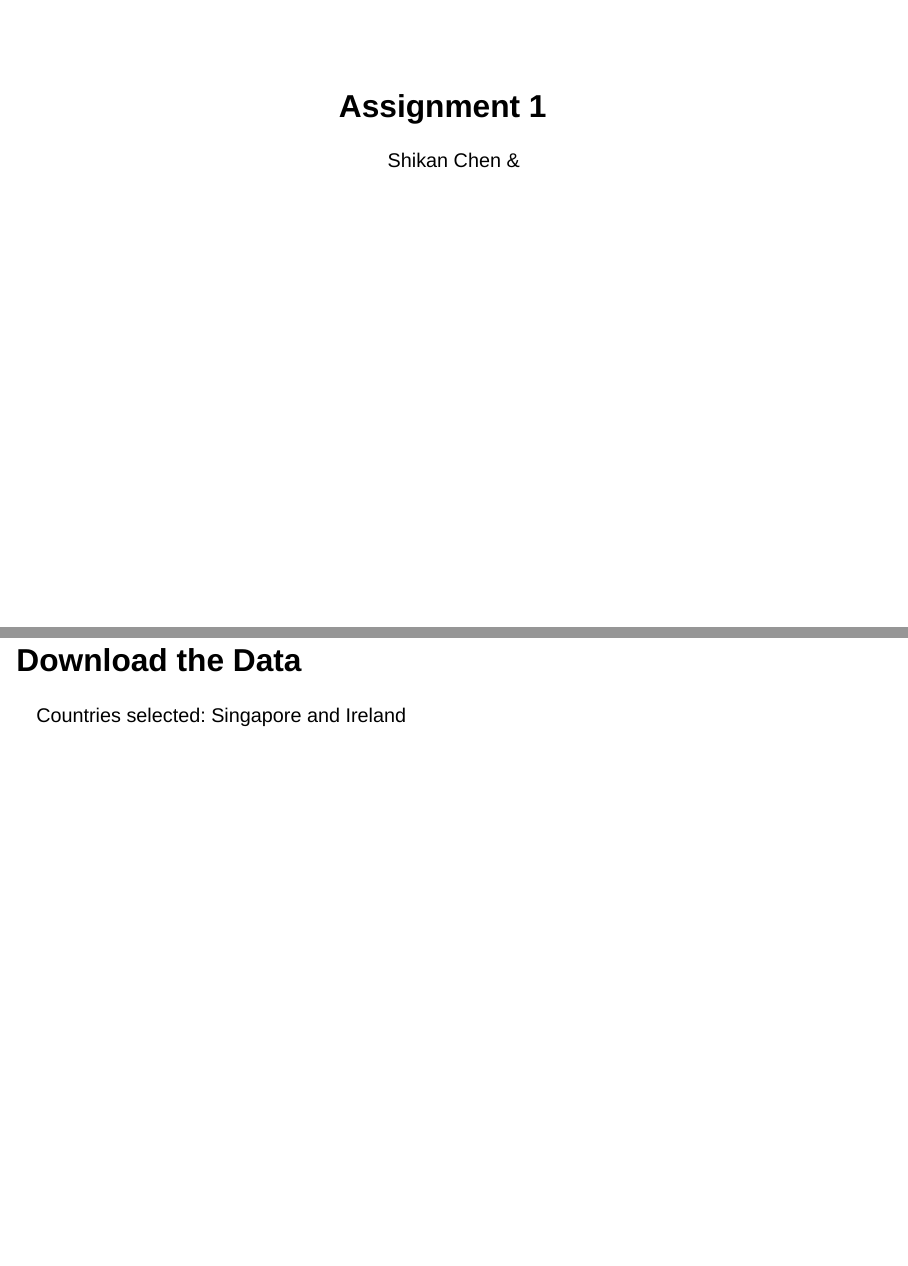
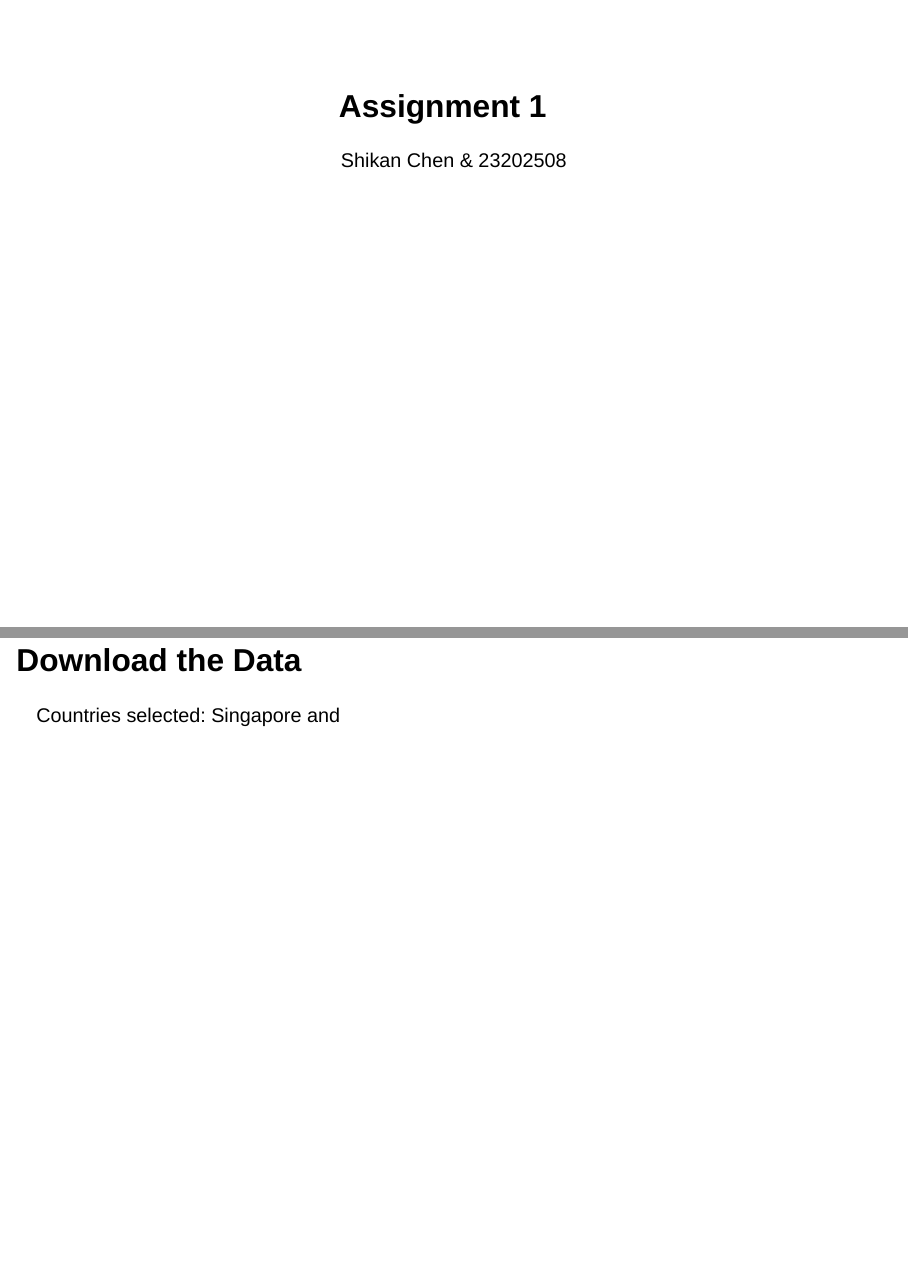
Before and after one commit to shikanchen/Adv-Data-Prog-with-R-Homework-1, a Quarto document (Assignment_1.qmd): pages 1 and 2 of 25, joined at a grey line. Rendered offline with R 4.5, knitr and Pandoc in place of Quarto, with nearby package versions; drawn as Slidy slides in place of the format the file asks for.

Commit message:
add stu num

```diff
--- a/Assignment_1.qmd
+++ b/Assignment_1.qmd
@@ -1,6 +1,6 @@
 ---
 title: "Assignment 1"
-author: "Shikan Chen &"
+author: "Shikan Chen & 23202508"
 format:
   revealjs:
     css: style.css
@@ -9,7 +9,7 @@ editor: visual
 
 # Download the Data
 
-Countries selected: Singapore and Ireland
+Countries selected: Singapore and
 
 # Read the Data
 
```
